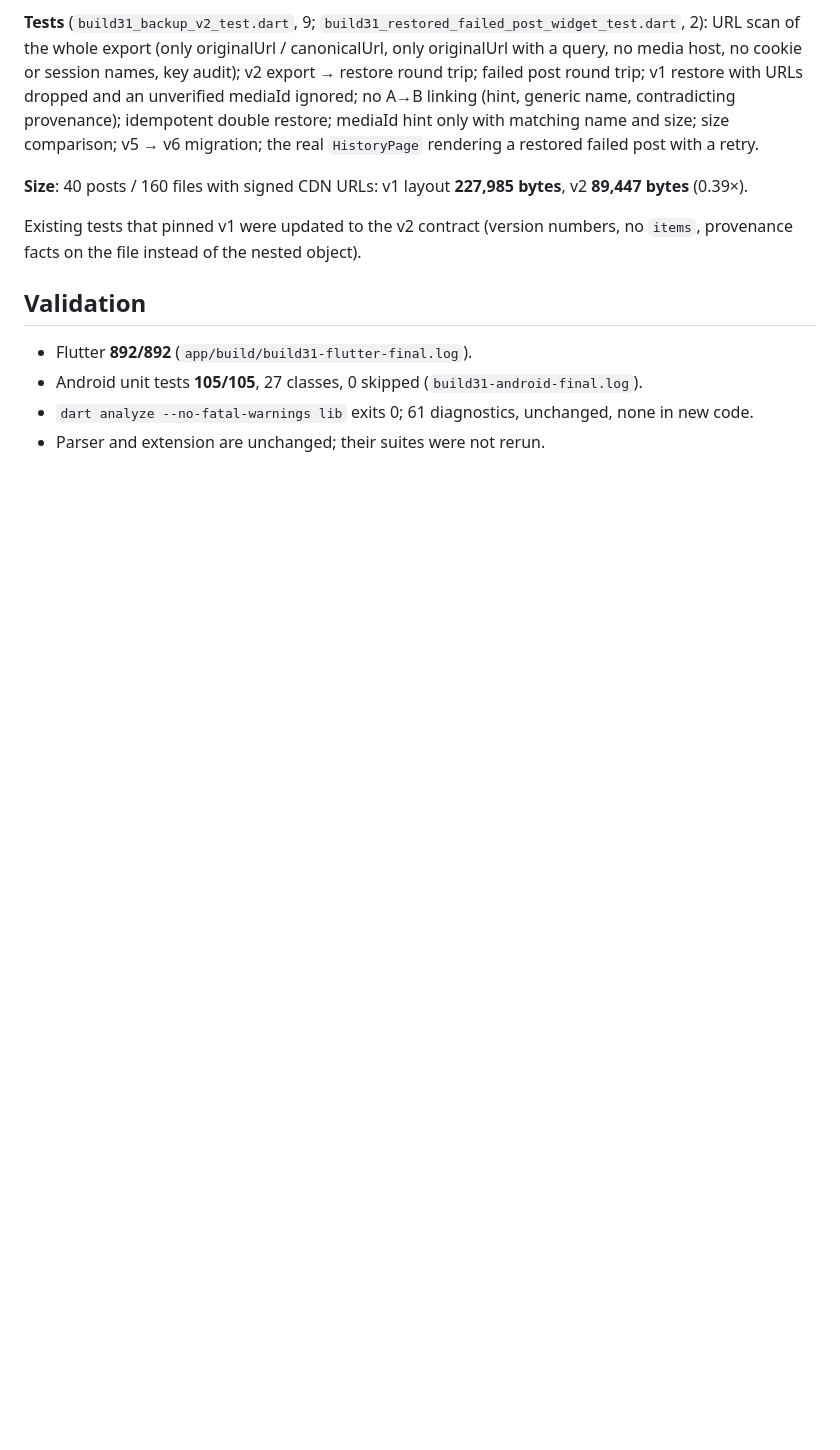
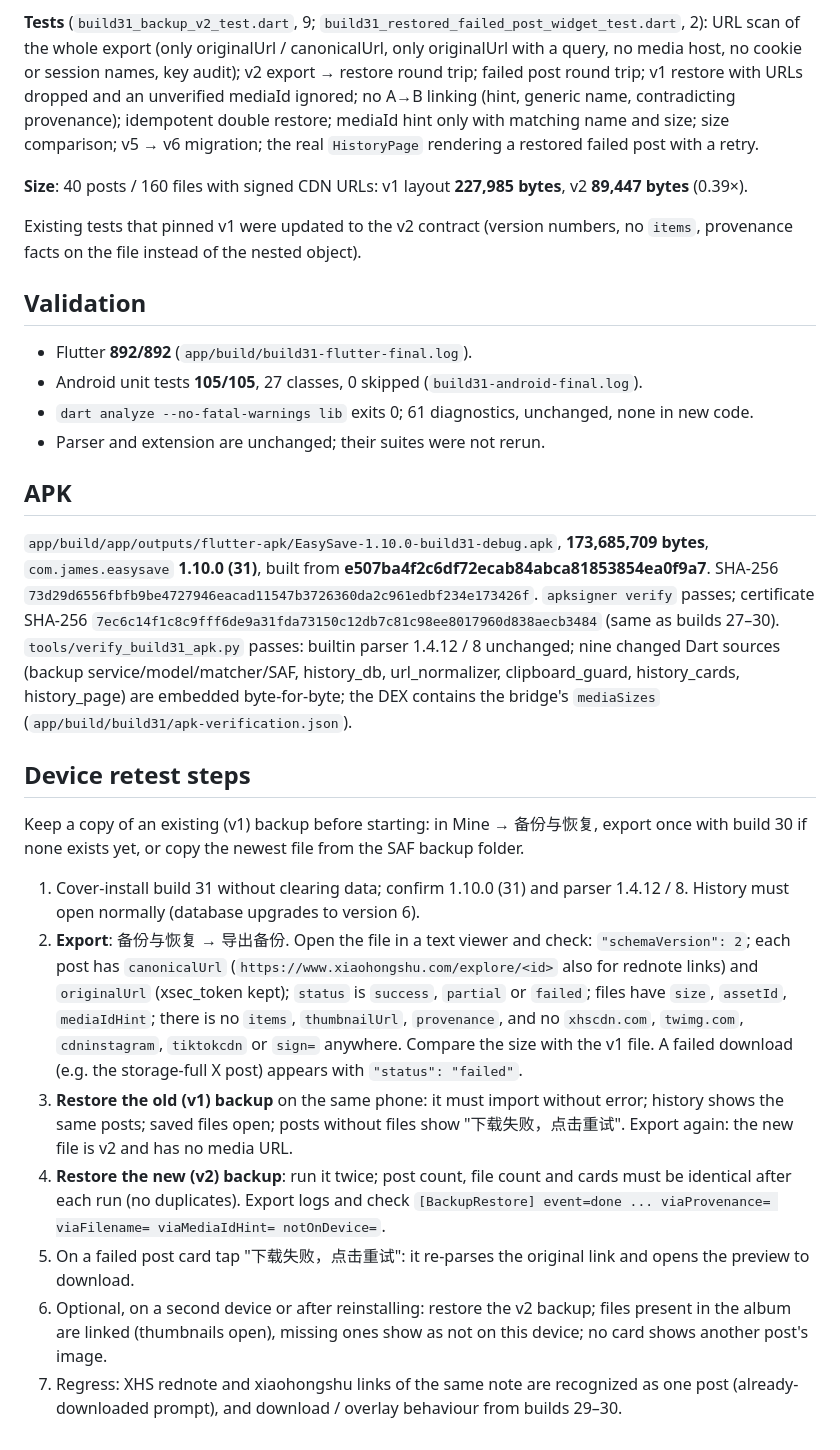
Before and after one commit to joopererer/EasySave, a Markdown page: docs/tasks/build31-evidence.md, the part around the change. GitHub-like rendering; blank space fills up the shorter version.

Commit message:
docs: record build 31 APK verification and backup v2 retest steps
Co-Authored-By: Claude Opus 5.5 <noreply@anthropic.com>

```diff
--- a/docs/tasks/build31-evidence.md
+++ b/docs/tasks/build31-evidence.md
@@ -78,3 +78,51 @@ no `items`, provenance facts on the file instead of the nested object).
 - `dart analyze --no-fatal-warnings lib` exits 0; 61 diagnostics, unchanged,
   none in new code.
 - Parser and extension are unchanged; their suites were not rerun.
+
+## APK
+
+`app/build/app/outputs/flutter-apk/EasySave-1.10.0-build31-debug.apk`,
+**173,685,709 bytes**, `com.james.easysave` **1.10.0 (31)**, built from
+**e507ba4f2c6df72ecab84abca81853854ea0f9a7**.
+SHA-256 `73d29d6556fbfb9be4727946eacad11547b3726360da2c961edbf234e173426f`.
+`apksigner verify` passes; certificate SHA-256
+`7ec6c14f1c8c9fff6de9a31fda73150c12db7c81c98ee8017960d838aecb3484` (same as
+builds 27–30). `tools/verify_build31_apk.py` passes: builtin parser 1.4.12 / 8
+unchanged; nine changed Dart sources (backup service/model/matcher/SAF,
+history_db, url_normalizer, clipboard_guard, history_cards, history_page) are
+embedded byte-for-byte; the DEX contains the bridge's `mediaSizes`
+(`app/build/build31/apk-verification.json`).
+
+## Device retest steps
+
+Keep a copy of an existing (v1) backup before starting: in Mine → 备份与恢复,
+export once with build 30 if none exists yet, or copy the newest file from the
+SAF backup folder.
+
+1. Cover-install build 31 without clearing data; confirm 1.10.0 (31) and parser
+   1.4.12 / 8. History must open normally (database upgrades to version 6).
+2. **Export**: 备份与恢复 → 导出备份. Open the file in a text viewer and check:
+   `"schemaVersion": 2`; each post has `canonicalUrl`
+   (`https://www.xiaohongshu.com/explore/<id>` also for rednote links) and
+   `originalUrl` (xsec_token kept); `status` is `success`, `partial` or
+   `failed`; files have `size`, `assetId`, `mediaIdHint`; there is no `items`,
+   `thumbnailUrl`, `provenance`, and no `xhscdn.com`, `twimg.com`,
+   `cdninstagram`, `tiktokcdn` or `sign=` anywhere. Compare the size with the
+   v1 file. A failed download (e.g. the storage-full X post) appears with
+   `"status": "failed"`.
+3. **Restore the old (v1) backup** on the same phone: it must import without
+   error; history shows the same posts; saved files open; posts without files
+   show "下载失败，点击重试". Export again: the new file is v2 and has no media
+   URL.
+4. **Restore the new (v2) backup**: run it twice; post count, file count and
+   cards must be identical after each run (no duplicates). Export logs and check
+   `[BackupRestore] event=done ... viaProvenance= viaFilename= viaMediaIdHint=
+   notOnDevice=`.
+5. On a failed post card tap "下载失败，点击重试": it re-parses the original link
+   and opens the preview to download.
+6. Optional, on a second device or after reinstalling: restore the v2 backup;
+   files present in the album are linked (thumbnails open), missing ones show as
+   not on this device; no card shows another post's image.
+7. Regress: XHS rednote and xiaohongshu links of the same note are recognized as
+   one post (already-downloaded prompt), and download / overlay behaviour from
+   builds 29–30.
```
